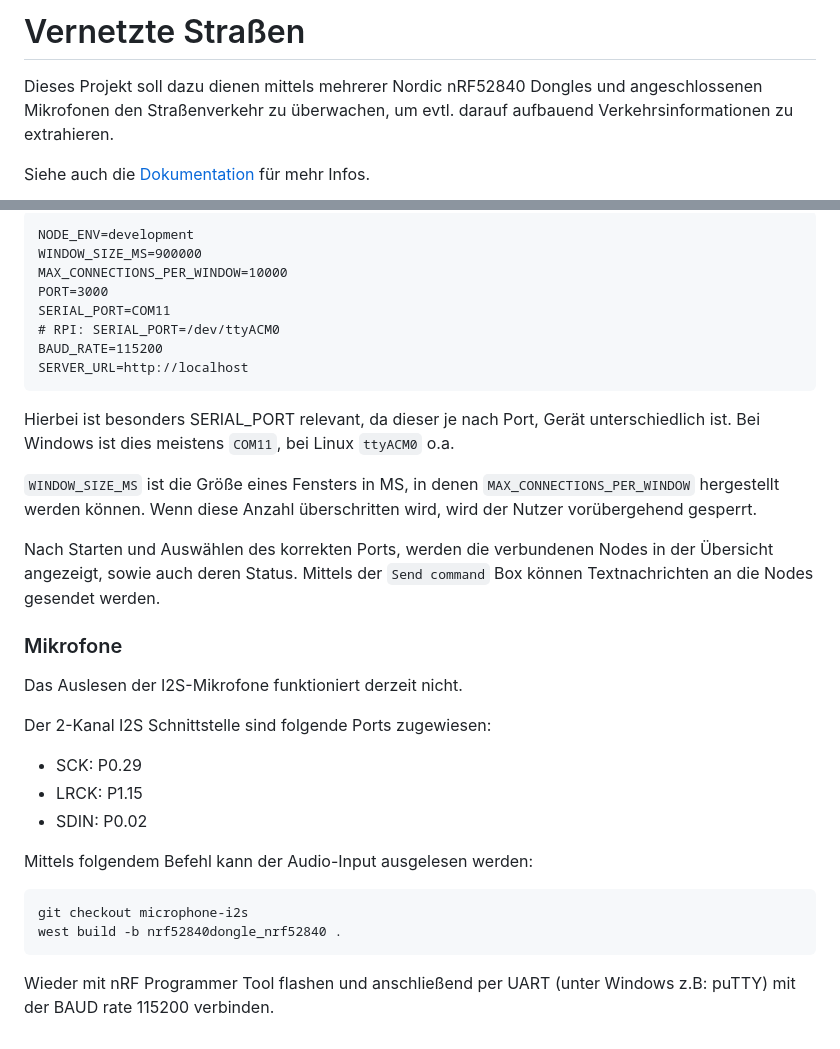
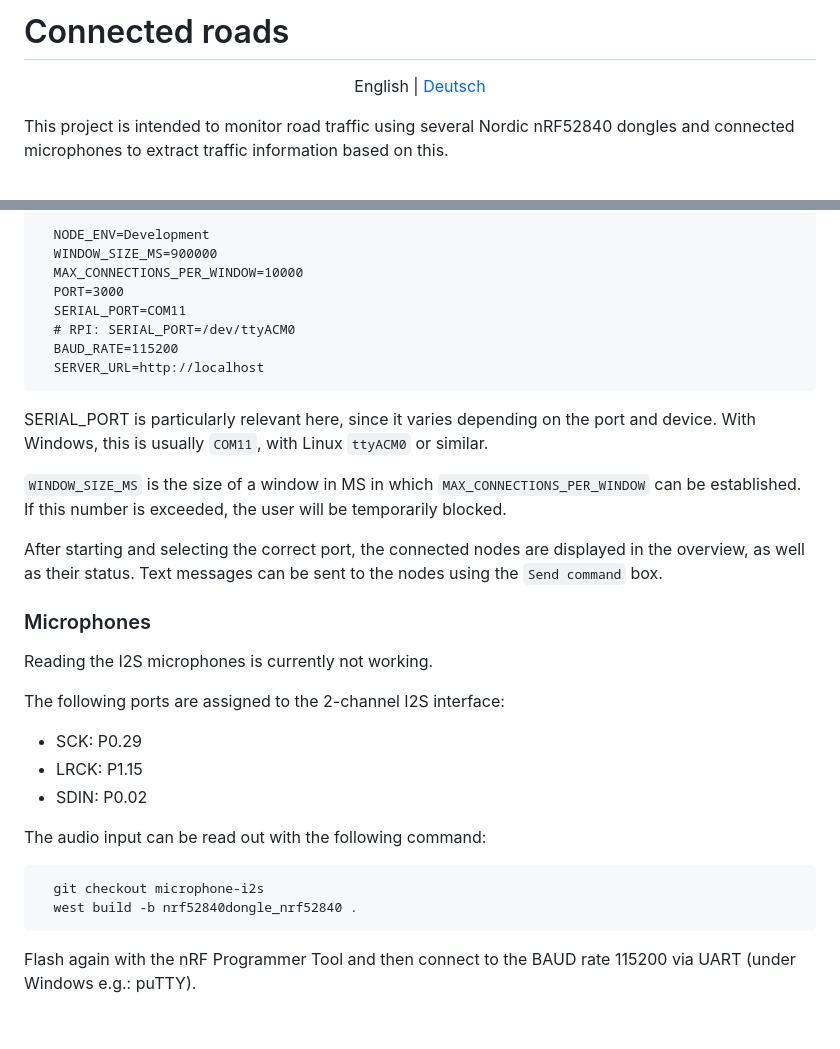
Before and after one commit to IP-VS/Connected-Roads, a Markdown page: README.md, 2 parts joined by grey strips. Rendered like a GitHub page.

```diff
--- a/README.md
+++ b/README.md
@@ -1,6 +1,8 @@
-# Vernetzte Straßen
+# Connected roads
 
-Dieses Projekt soll dazu dienen mittels mehrerer Nordic nRF52840 Dongles und angeschlossenen Mikrofonen den Straßenverkehr zu überwachen, um evtl. darauf aufbauend Verkehrsinformationen zu extrahieren.
+<p align='center'>
+    English | <a href='./README_de.md'>Deutsch</a>
+</p>
 
-Siehe auch die [Dokumentation](https://gitlab.plagge.it/fh-aachen/ip/vernetzte-strassen/-/wikis/home) für mehr Infos.
+This project is intended to monitor road traffic using several Nordic nRF52840 dongles and connected microphones to extract traffic information based on this.
 
@@ -83,32 +87,32 @@ Diese ist dann unter [http://localhost:3000](http://localhost:3000) erreichbar.
 
-    NODE_ENV=development
-    WINDOW_SIZE_MS=900000
-    MAX_CONNECTIONS_PER_WINDOW=10000
-    PORT=3000
-    SERIAL_PORT=COM11
-    # RPI: SERIAL_PORT=/dev/ttyACM0
-    BAUD_RATE=115200
-    SERVER_URL=http://localhost
+      NODE_ENV=Development
+      WINDOW_SIZE_MS=900000
+      MAX_CONNECTIONS_PER_WINDOW=10000
+      PORT=3000
+      SERIAL_PORT=COM11
+      # RPI: SERIAL_PORT=/dev/ttyACM0
+      BAUD_RATE=115200
+      SERVER_URL=http://localhost
 
-Hierbei ist besonders SERIAL_PORT relevant, da dieser je nach Port, Gerät unterschiedlich ist. Bei Windows ist dies meistens `COM11`, bei Linux `ttyACM0` o.a.
+SERIAL_PORT is particularly relevant here, since it varies depending on the port and device. With Windows, this is usually `COM11`, with Linux `ttyACM0` or similar.
 
-`WINDOW_SIZE_MS` ist die Größe eines Fensters in MS, in denen `MAX_CONNECTIONS_PER_WINDOW` hergestellt werden können. Wenn diese Anzahl überschritten wird, wird der Nutzer vorübergehend gesperrt.
+`WINDOW_SIZE_MS` is the size of a window in MS in which `MAX_CONNECTIONS_PER_WINDOW` can be established. If this number is exceeded, the user will be temporarily blocked.
 
-Nach Starten und Auswählen des korrekten Ports, werden die verbundenen Nodes in der Übersicht angezeigt, sowie auch deren Status. Mittels der `Send command` Box können Textnachrichten an die Nodes gesendet werden.
+After starting and selecting the correct port, the connected nodes are displayed in the overview, as well as their status. Text messages can be sent to the nodes using the `Send command` box.
 
-### Mikrofone
+### Microphones
 
-Das Auslesen der I2S-Mikrofone funktioniert derzeit nicht.
+Reading the I2S microphones is currently not working.
 
-Der 2-Kanal I2S Schnittstelle sind folgende Ports zugewiesen:
+The following ports are assigned to the 2-channel I2S interface:
 
 - SCK: P0.29
 - LRCK: P1.15
 - SDIN: P0.02
 
-Mittels folgendem Befehl kann der Audio-Input ausgelesen werden:
+The audio input can be read out with the following command:
 
-    git checkout microphone-i2s
-    west build -b nrf52840dongle_nrf52840 .
+      git checkout microphone-i2s
+      west build -b nrf52840dongle_nrf52840 .
 
-Wieder mit nRF Programmer Tool flashen und anschließend per UART (unter Windows z.B: puTTY) mit der BAUD rate 115200 verbinden.
+Flash again with the nRF Programmer Tool and then connect to the BAUD rate 115200 via UART (under Windows e.g.: puTTY).
```
Also changed, not shown: other parts of README.md (+33 -31 lines), README_de.md (added, +118 -0 lines).
